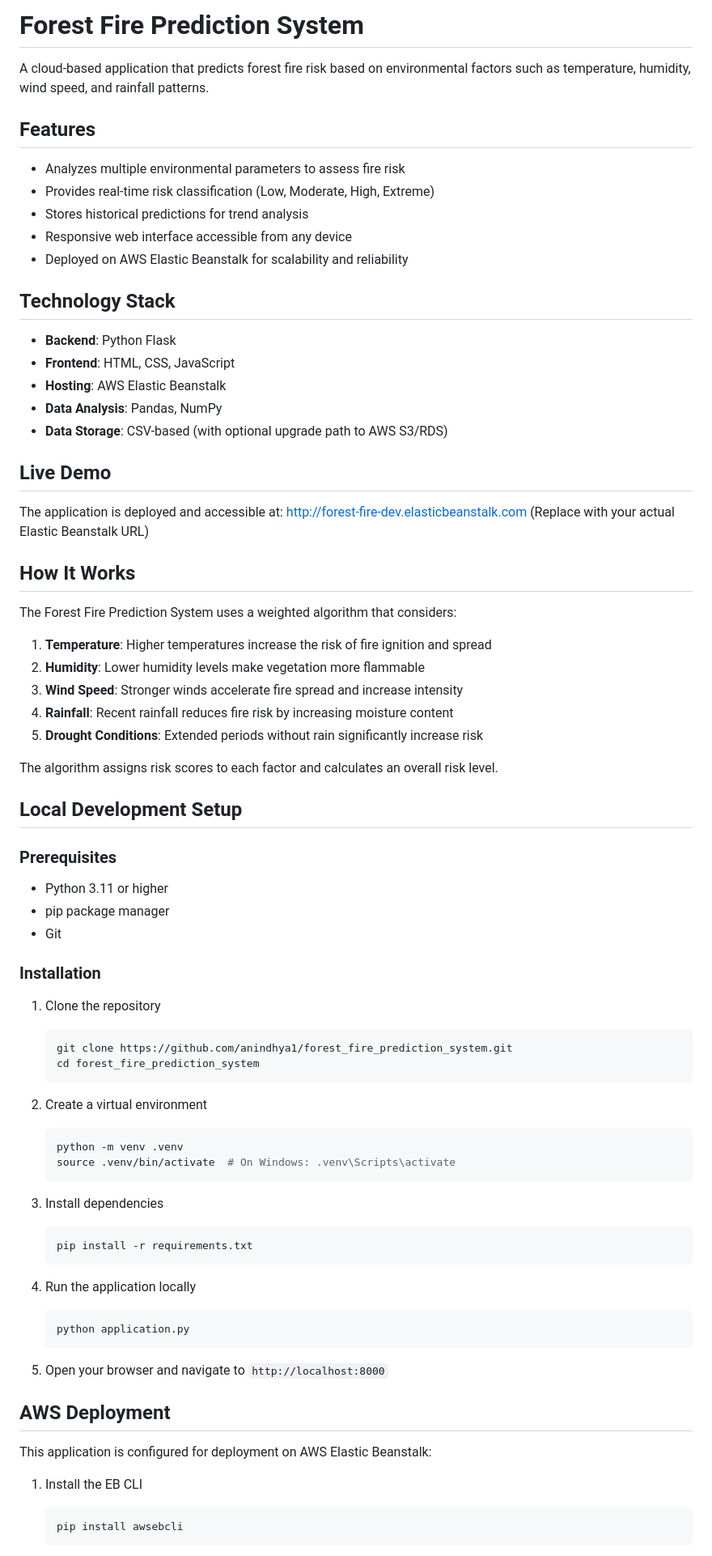
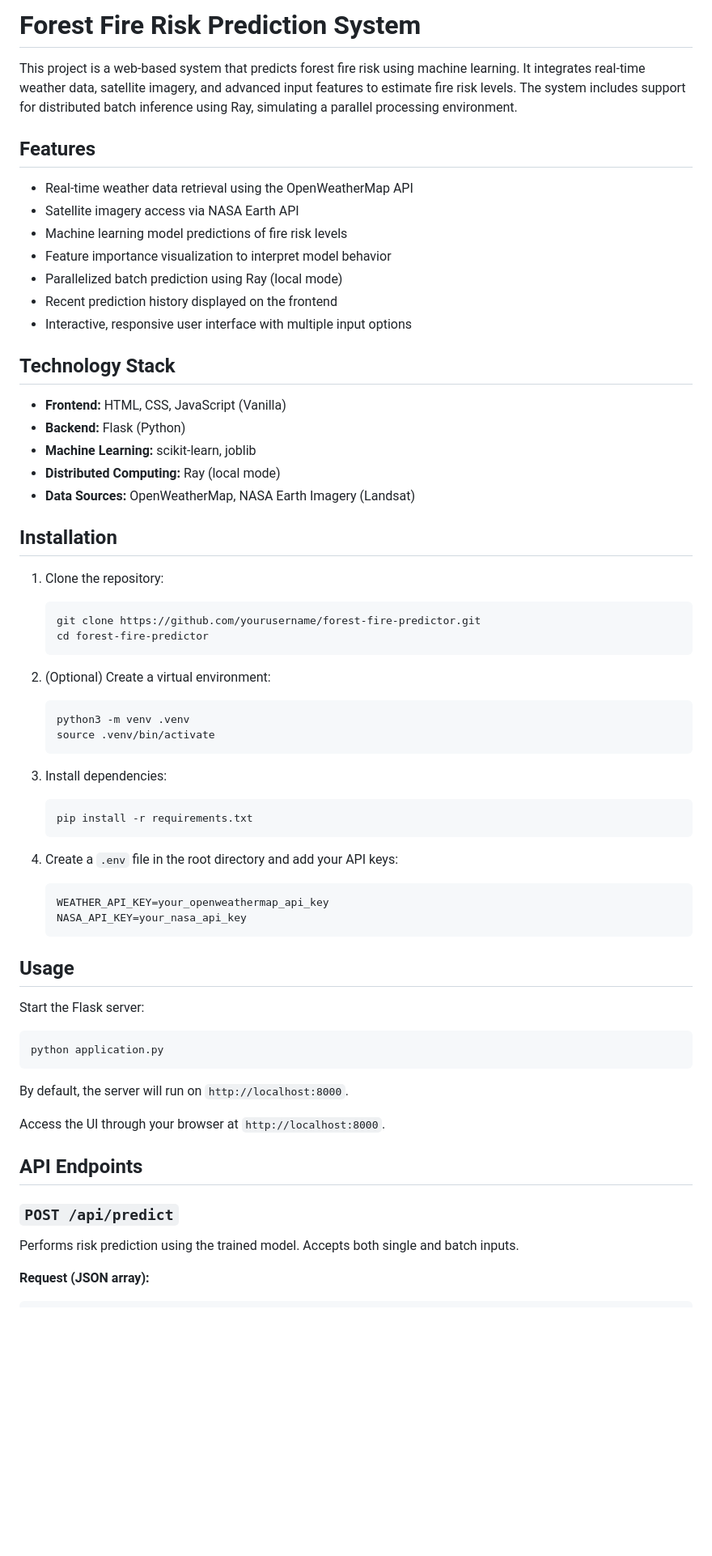
Before and after one commit to anindhya1/forest_fire_prediction_system, a Markdown page: README.md, the part around one of its changes. Shown at 81% size. Drawn GitHub-style; blank space fills up the shorter version.

````diff
--- a/README.md
+++ b/README.md
@@ -1,81 +1,71 @@
-# Forest Fire Prediction System
+# Forest Fire Risk Prediction System
 
-A cloud-based application that predicts forest fire risk based on environmental factors such as temperature, humidity, wind speed, and rainfall patterns.
+This project is a web-based system that predicts forest fire risk using machine learning. It integrates real-time weather data, satellite imagery, and advanced input features to estimate fire risk levels. The system includes support for distributed batch inference using Ray, simulating a parallel processing environment.
 
 ## Features
 
-- Analyzes multiple environmental parameters to assess fire risk
-- Provides real-time risk classification (Low, Moderate, High, Extreme)
-- Stores historical predictions for trend analysis
-- Responsive web interface accessible from any device
-- Deployed on AWS Elastic Beanstalk for scalability and reliability
+- Real-time weather data retrieval using the OpenWeatherMap API
+- Satellite imagery access via NASA Earth API
+- Machine learning model predictions of fire risk levels
+- Feature importance visualization to interpret model behavior
+- Parallelized batch prediction using Ray (local mode)
+- Recent prediction history displayed on the frontend
+- Interactive, responsive user interface with multiple input options
 
 ## Technology Stack
 
-- **Backend**: Python Flask
-- **Frontend**: HTML, CSS, JavaScript
-- **Hosting**: AWS Elastic Beanstalk
-- **Data Analysis**: Pandas, NumPy
-- **Data Storage**: CSV-based (with optional upgrade path to AWS S3/RDS)
+- **Frontend:** HTML, CSS, JavaScript (Vanilla)
+- **Backend:** Flask (Python)
+- **Machine Learning:** scikit-learn, joblib
+- **Distributed Computing:** Ray (local mode)
+- **Data Sources:** OpenWeatherMap, NASA Earth Imagery (Landsat)
 
-## Live Demo
+## Installation
 
-The application is deployed and accessible at:
-[http://forest-fire-dev.elasticbeanstalk.com](http://forest-fire-dev.elasticbeanstalk.com)
-(Replace with your actual Elastic Beanstalk URL)
+1. Clone the repository:
 
-## How It Works
+    ```bash
+    git clone https://github.com/yourusername/forest-fire-predictor.git
+    cd forest-fire-predictor
+    ```
 
-The Forest Fire Prediction System uses a weighted algorithm that considers:
+2. (Optional) Create a virtual environment:
 
-1. **Temperature**: Higher temperatures increase the risk of fire ignition and spread
-2. **Humidity**: Lower humidity levels make vegetation more flammable
-3. **Wind Speed**: Stronger winds accelerate fire spread and increase intensity
-4. **Rainfall**: Recent rainfall reduces fire risk by increasing moisture content
-5. **Drought Conditions**: Extended periods without rain significantly increase risk
+    ```bash
+    python3 -m venv .venv
+    source .venv/bin/activate
+    ```
 
-The algorithm assigns risk scores to each factor and calculates an overall risk level.
+3. Install dependencies:
 
-## Local Development Setup
+    ```bash
+    pip install -r requirements.txt
+    ```
 
-### Prerequisites
+4. Create a `.env` file in the root directory and add your API keys:
 
-- Python 3.11 or higher
-- pip package manager
-- Git
+    ```dotenv
+    WEATHER_API_KEY=your_openweathermap_api_key
+    NASA_API_KEY=your_nasa_api_key
+    ```
 
-### Installation
+## Usage
 
-1. Clone the repository
-   ```bash
-   git clone https://github.com/anindhya1/forest_fire_prediction_system.git
-   cd forest_fire_prediction_system
-   ```
+Start the Flask server:
 
-2. Create a virtual environment
-   ```bash
-   python -m venv .venv
-   source .venv/bin/activate  # On Windows: .venv\Scripts\activate
-   ```
+```bash
+python application.py
+```
 
-3. Install dependencies
-   ```bash
-   pip install -r requirements.txt
-   ```
+By default, the server will run on `http://localhost:8000`.
 
-4. Run the application locally
-   ```bash
-   python application.py
-   ```
+Access the UI through your browser at `http://localhost:8000`.
 
-5. Open your browser and navigate to `http://localhost:8000`
+## API Endpoints
 
-## AWS Deployment
+### `POST /api/predict`
 
-This application is configured for deployment on AWS Elastic Beanstalk:
+Performs risk prediction using the trained model. Accepts both single and batch inputs.
 
-1. Install the EB CLI
-   ```bash
-   pip install awsebcli
-   ```
+**Request (JSON array):**
 
````
Also changed, not shown: other parts of README.md (+69 -23 lines).
